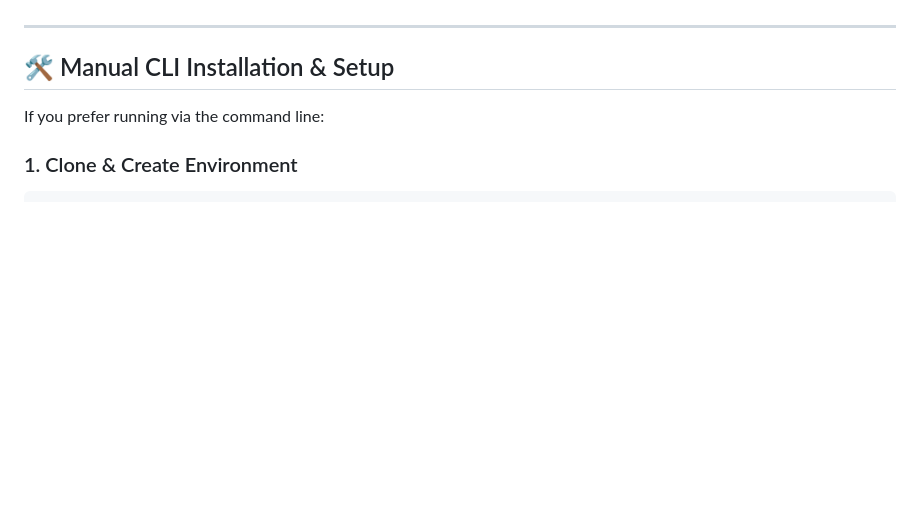
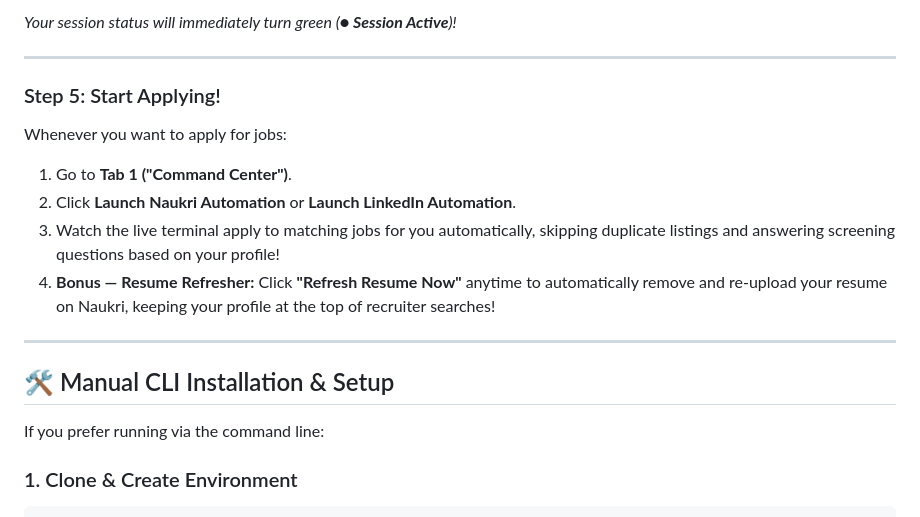
Before and after one commit to SaquibNazeer01/CareerPilot, a Markdown page: README.md, the part around one of its changes. Rendered like a GitHub page; blank space fills up the shorter version.

```diff
--- a/README.md
+++ b/README.md
@@ -65,3 +119,15 @@ The fastest and easiest way to use CareerPilot:
+*Your session status will immediately turn green (**● Session Active**)!*
+
+---
+
+### Step 5: Start Applying!
+
+Whenever you want to apply for jobs:
+
+1. Go to **Tab 1 ("Command Center")**.
+2. Click **Launch Naukri Automation** or **Launch LinkedIn Automation**.
+3. Watch the live terminal apply to matching jobs for you automatically, skipping duplicate listings and answering screening questions based on your profile!
+4. **Bonus — Resume Refresher:** Click **"Refresh Resume Now"** anytime to automatically remove and re-upload your resume on Naukri, keeping your profile at the top of recruiter searches!
 
 ---
 
```
Also changed, not shown: other parts of README.md (+66 -12 lines).
